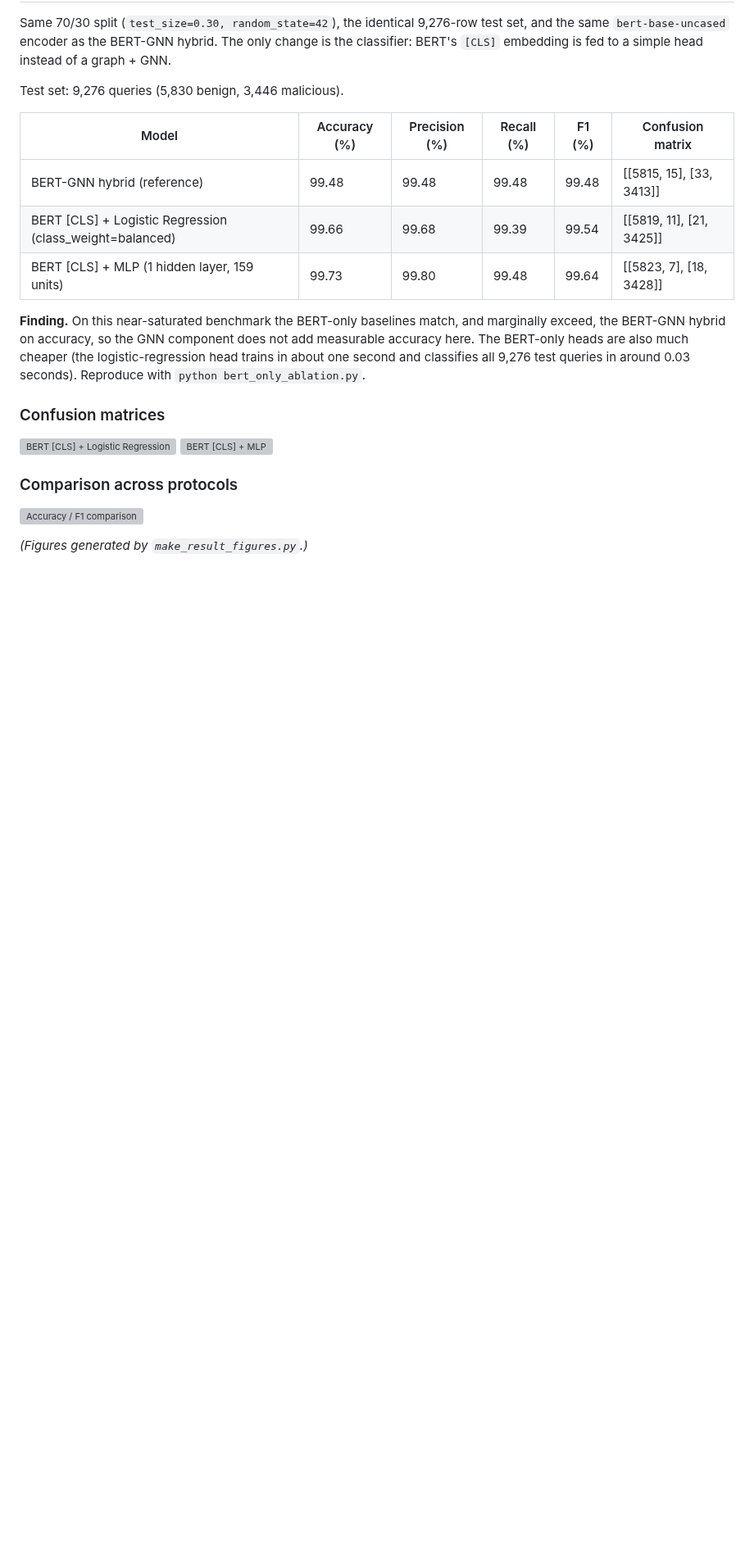
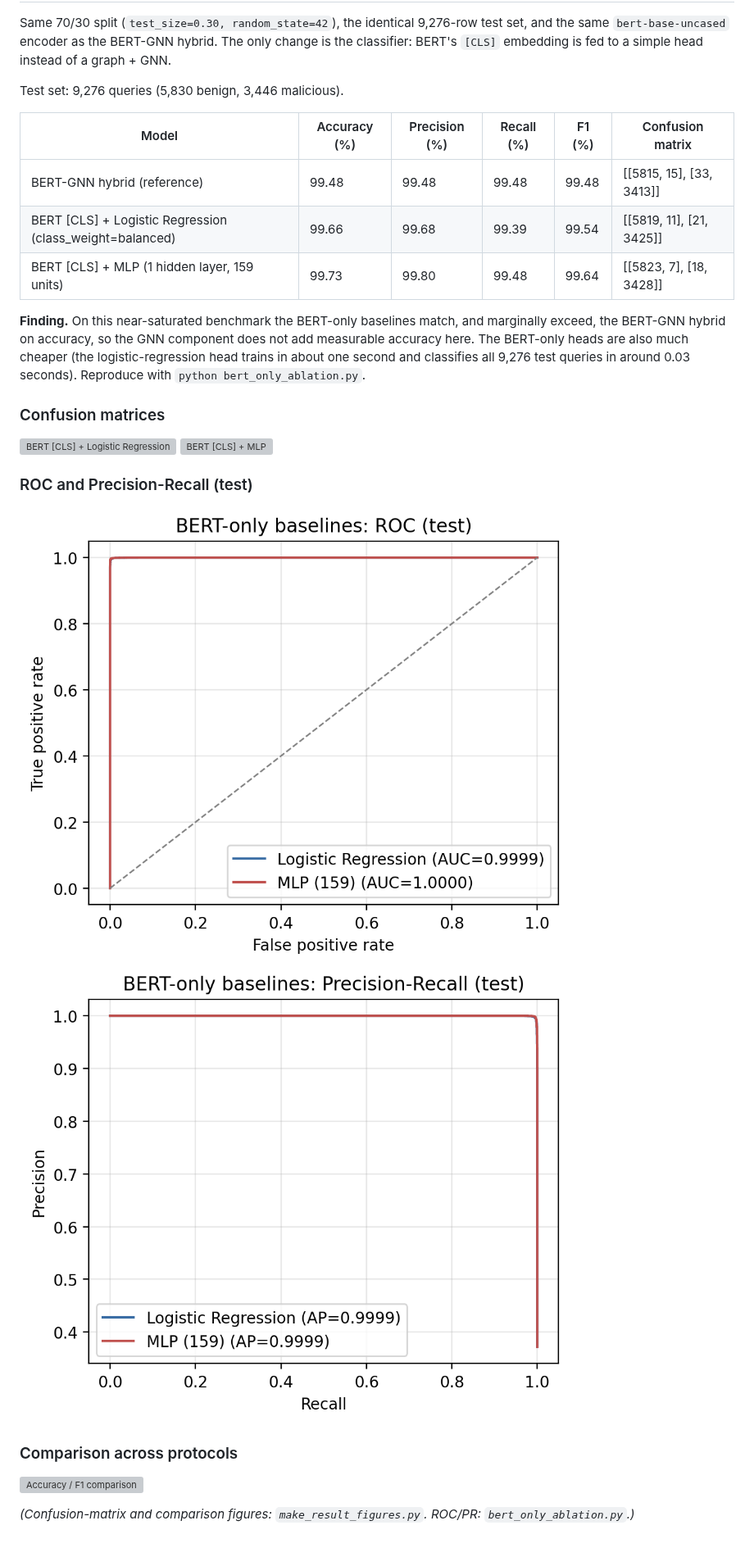
Before and after one commit to mlily2024/Final-project-SQL-injection-pipeline, a Markdown page: results/ablation_bert_only.md, the part around the change. Shown at 82% size. GitHub-like rendering; pictures changed too: results/bert_only_pr.png (added), results/bert_only_roc.png (added); blank space fills up the shorter version; grey boxes are pictures that could not be loaded.

```diff
--- a/results/ablation_bert_only.md
+++ b/results/ablation_bert_only.md
@@ -17,8 +17,13 @@ Test set: 9,276 queries (5,830 benign, 3,446 malicious).
 ![BERT [CLS] + Logistic Regression](cm_bert_only_logreg.png)
 ![BERT [CLS] + MLP](cm_bert_only_mlp.png)
 
+### ROC and Precision-Recall (test)
+
+![BERT-only ROC](bert_only_roc.png)
+![BERT-only Precision-Recall](bert_only_pr.png)
+
 ### Comparison across protocols
 
 ![Accuracy / F1 comparison](comparison_accuracy_f1.png)
 
-*(Figures generated by `make_result_figures.py`.)*
+*(Confusion-matrix and comparison figures: `make_result_figures.py`. ROC/PR: `bert_only_ablation.py`.)*
```
Also changed, not shown: results/corrected_bertgnn_heldout.md (+7 -1 lines), results/corrected_loss_curve.png (added), results/corrected_pr.png (added), results/corrected_roc.png (added), 2 other files.
